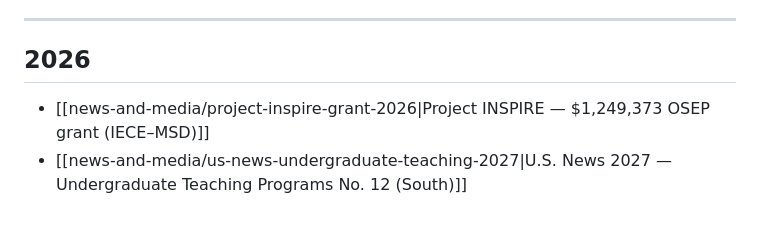
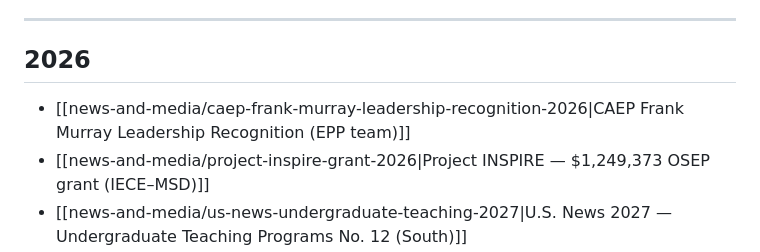
Before and after one commit to DevinBell270/_STE-knowledgebase, a Markdown page: news-and-media/INDEX.md, the part around one of its changes. Drawn GitHub-style; blank space fills up the shorter version.

```diff
--- a/news-and-media/INDEX.md
+++ b/news-and-media/INDEX.md
@@ -15,6 +15,7 @@ Curated news entries about the **School of Teacher Education (STE)** and closely
 
 ## 2026
 
+*   [[news-and-media/caep-frank-murray-leadership-recognition-2026|CAEP Frank Murray Leadership Recognition (EPP team)]]
 *   [[news-and-media/project-inspire-grant-2026|Project INSPIRE — $1,249,373 OSEP grant (IECE–MSD)]]
 *   [[news-and-media/us-news-undergraduate-teaching-2027|U.S. News 2027 — Undergraduate Teaching Programs No. 12 (South)]]
 *   [[news-and-media/grow-your-own-warren-county-2026|Warren County Grow Your Own — new cohort]]
```
Also changed, not shown: other parts of news-and-media/INDEX.md (+1 -1 lines), news-and-media/caep-frank-murray-leadership-recognition-2026.md (added, +49 -0 lines).
